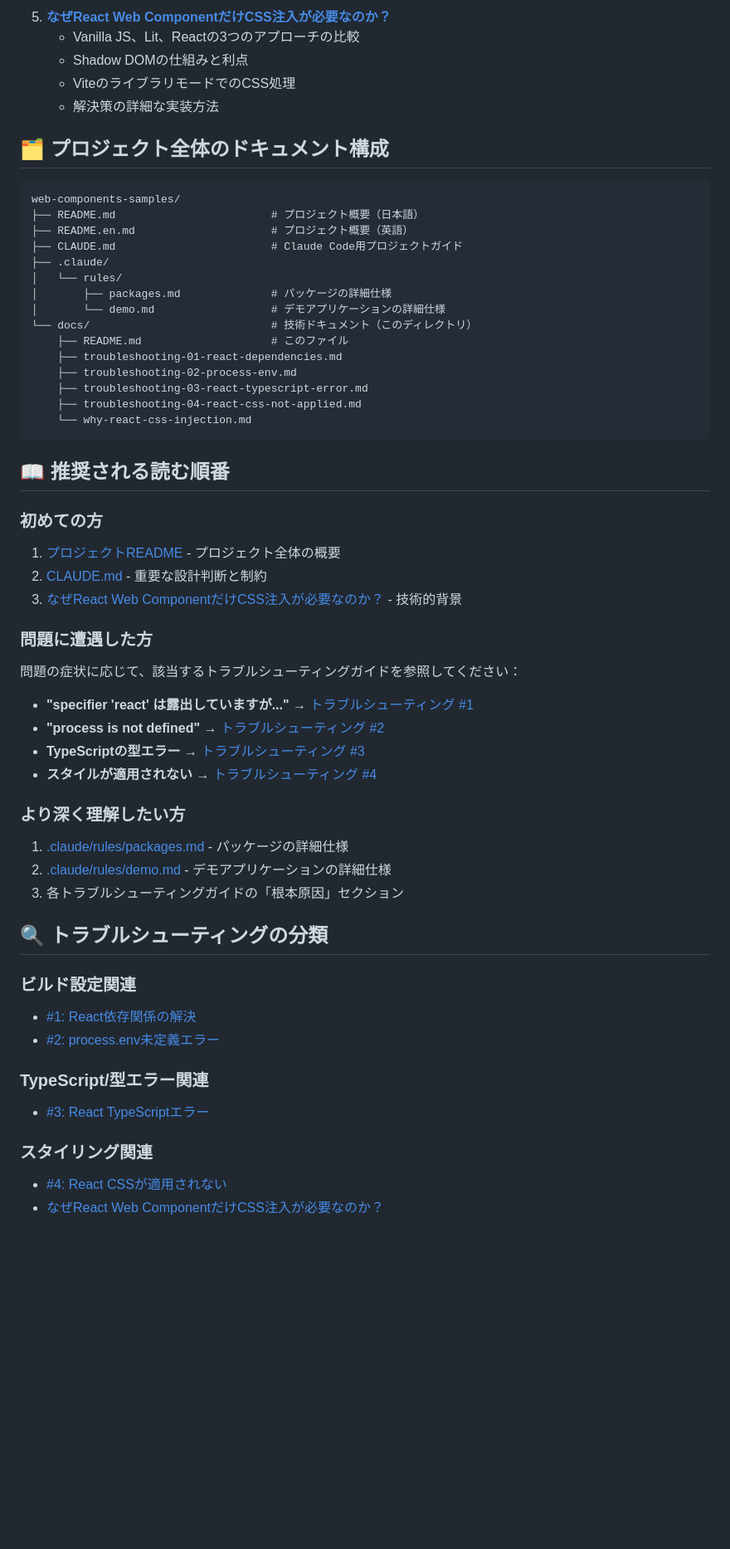
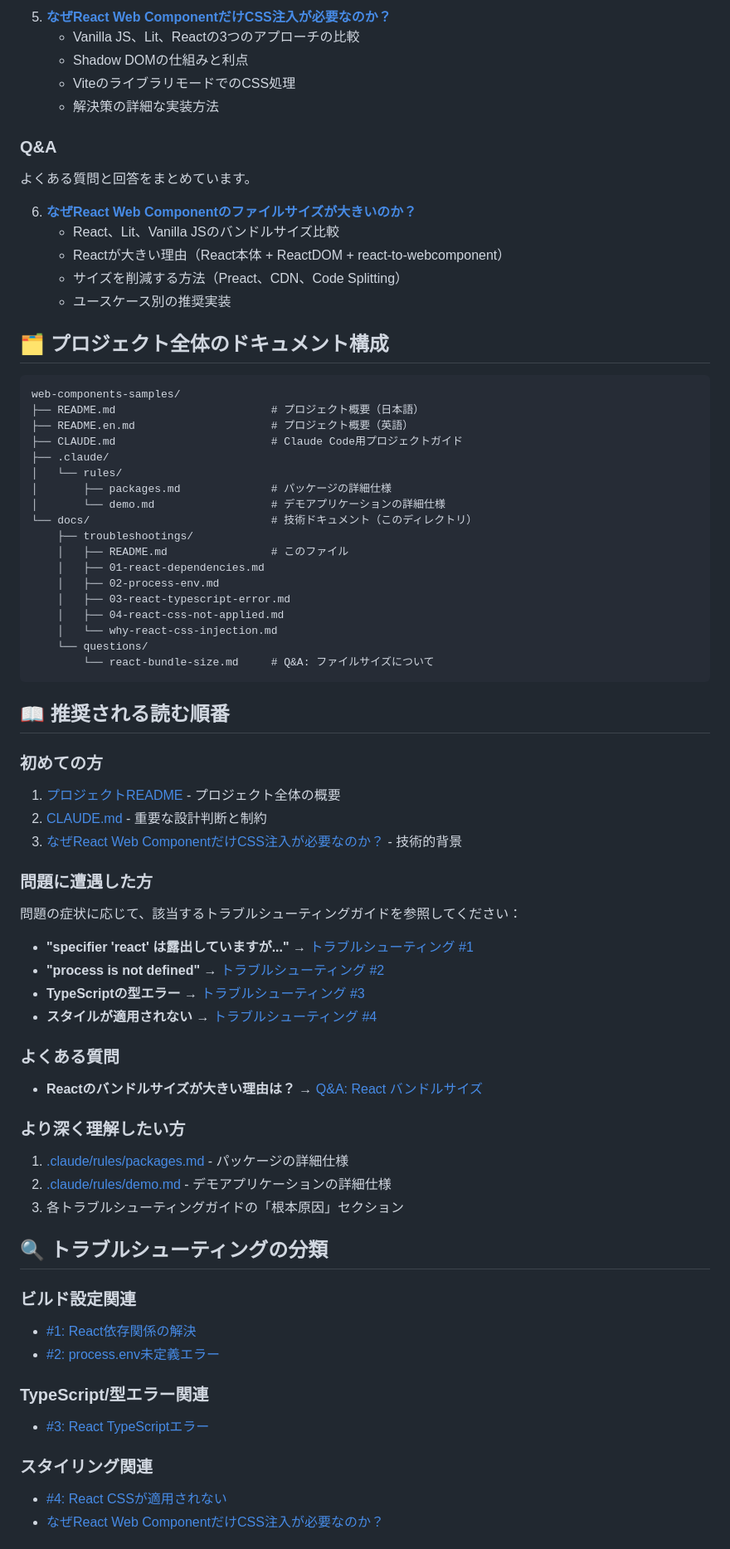
Before and after one commit to Logta/web-components-samples, a Markdown page: docs/troubleshootings/README.md, the part around one of its changes. Shown at 83% size. Drawn GitHub-style; blank space fills up the shorter version.

Commit message:
feat: React Web Componentのバンドルサイズに関するQ&Aを追加

````diff
--- a/docs/troubleshootings/README.md
+++ b/docs/troubleshootings/README.md
@@ -37,6 +37,16 @@
    - ViteのライブラリモードでのCSS処理
    - 解決策の詳細な実装方法
 
+### Q&A
+
+よくある質問と回答をまとめています。
+
+6. **[なぜReact Web Componentのファイルサイズが大きいのか？](../questions/react-bundle-size.md)**
+   - React、Lit、Vanilla JSのバンドルサイズ比較
+   - Reactが大きい理由（React本体 + ReactDOM + react-to-webcomponent）
+   - サイズを削減する方法（Preact、CDN、Code Splitting）
+   - ユースケース別の推奨実装
+
 ## 🗂️ プロジェクト全体のドキュメント構成
 
 ```
@@ -49,12 +59,15 @@ web-components-samples/
 │       ├── packages.md              # パッケージの詳細仕様
 │       └── demo.md                  # デモアプリケーションの詳細仕様
 └── docs/                            # 技術ドキュメント（このディレクトリ）
-    ├── README.md                    # このファイル
-    ├── troubleshooting-01-react-dependencies.md
-    ├── troubleshooting-02-process-env.md
-    ├── troubleshooting-03-react-typescript-error.md
-    ├── troubleshooting-04-react-css-not-applied.md
-    └── why-react-css-injection.md
+    ├── troubleshootings/
+    │   ├── README.md                # このファイル
+    │   ├── 01-react-dependencies.md
+    │   ├── 02-process-env.md
+    │   ├── 03-react-typescript-error.md
+    │   ├── 04-react-css-not-applied.md
+    │   └── why-react-css-injection.md
+    └── questions/
+        └── react-bundle-size.md     # Q&A: ファイルサイズについて
 ```
 
 ## 📖 推奨される読む順番
@@ -69,10 +82,14 @@ web-components-samples/
 
 問題の症状に応じて、該当するトラブルシューティングガイドを参照してください：
 
-- **"specifier 'react' は露出していますが..."** → [トラブルシューティング #1](./troubleshooting-01-react-dependencies.md)
-- **"process is not defined"** → [トラブルシューティング #2](./troubleshooting-02-process-env.md)
-- **TypeScriptの型エラー** → [トラブルシューティング #3](./troubleshooting-03-react-typescript-error.md)
-- **スタイルが適用されない** → [トラブルシューティング #4](./troubleshooting-04-react-css-not-applied.md)
+- **"specifier 'react' は露出していますが..."** → [トラブルシューティング #1](./01-react-dependencies.md)
+- **"process is not defined"** → [トラブルシューティング #2](./02-process-env.md)
+- **TypeScriptの型エラー** → [トラブルシューティング #3](./03-react-typescript-error.md)
+- **スタイルが適用されない** → [トラブルシューティング #4](./04-react-css-not-applied.md)
+
+### よくある質問
+
+- **Reactのバンドルサイズが大きい理由は？** → [Q&A: React バンドルサイズ](../questions/react-bundle-size.md)
 
 ### より深く理解したい方
 
````
Also changed, not shown: other parts of docs/troubleshootings/README.md (+8 -4 lines), docs/questions/react-bundle-size.md (added, +246 -0 lines).
